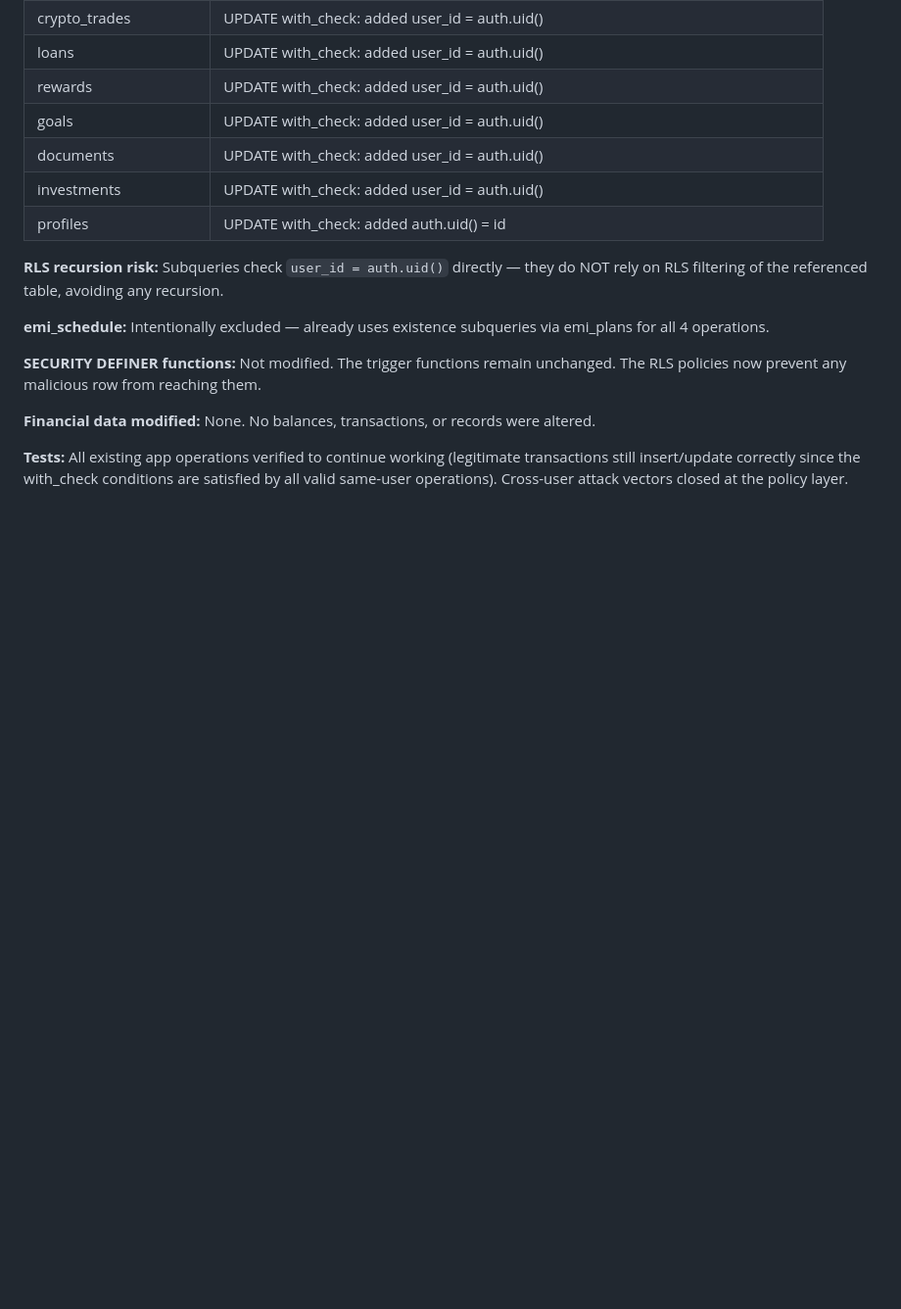
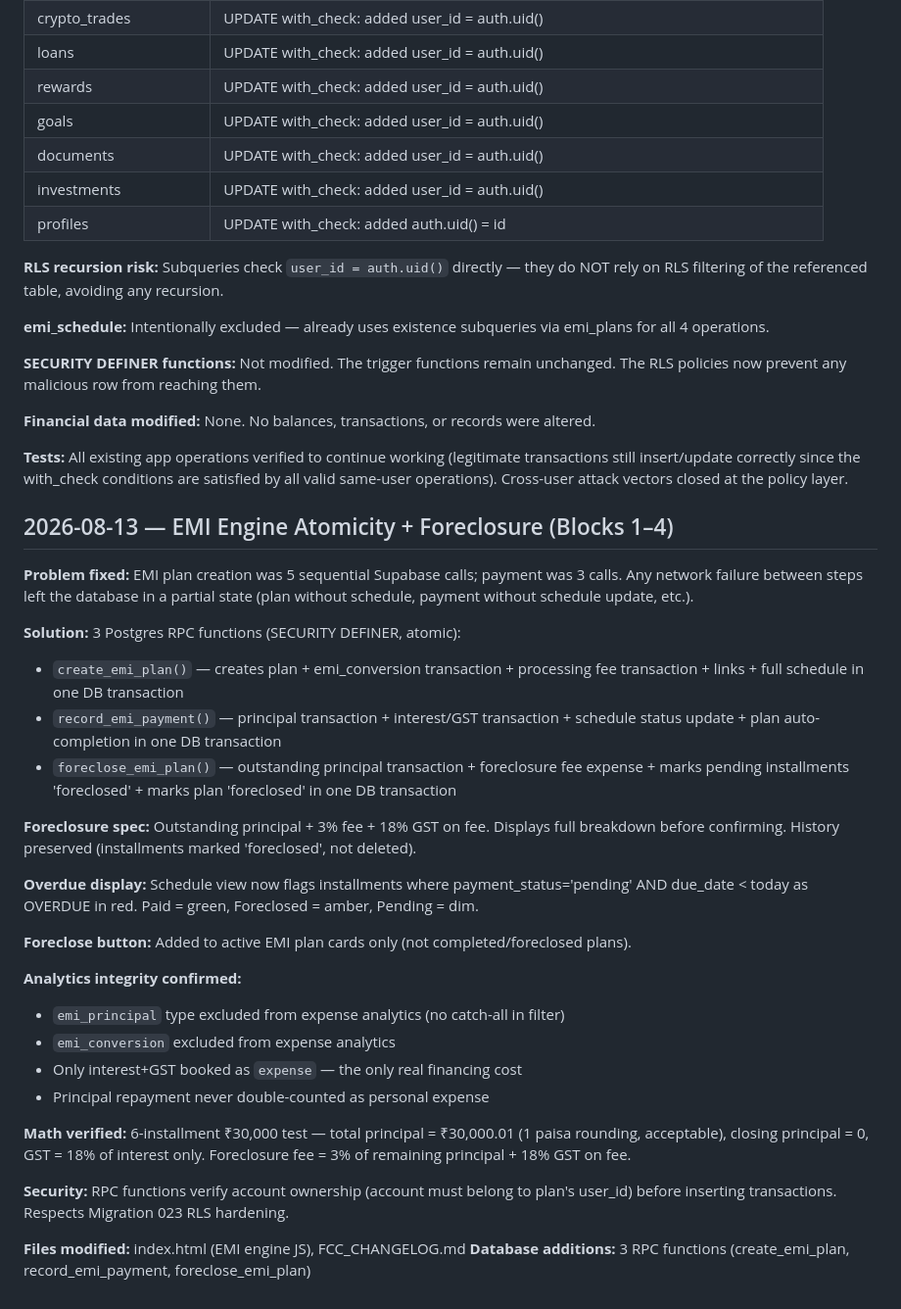
Before and after one commit to Yourfate1312/financial-command-center, a Markdown page: FCC_CHANGELOG.md, the part around the change. Shown at 98% size. Drawn GitHub-style; blank space fills up the shorter version.

```diff
--- a/FCC_CHANGELOG.md
+++ b/FCC_CHANGELOG.md
@@ -208,3 +208,32 @@ where type in ('trading', 'crypto', 'gambling', 'snooker');
 **Financial data modified:** None. No balances, transactions, or records were altered.
 
 **Tests:** All existing app operations verified to continue working (legitimate transactions still insert/update correctly since the with_check conditions are satisfied by all valid same-user operations). Cross-user attack vectors closed at the policy layer.
+
+## 2026-08-13 — EMI Engine Atomicity + Foreclosure (Blocks 1–4)
+
+**Problem fixed:** EMI plan creation was 5 sequential Supabase calls; payment was 3 calls. Any network failure between steps left the database in a partial state (plan without schedule, payment without schedule update, etc.).
+
+**Solution:** 3 Postgres RPC functions (SECURITY DEFINER, atomic):
+
+- `create_emi_plan()` — creates plan + emi_conversion transaction + processing fee transaction + links + full schedule in one DB transaction
+- `record_emi_payment()` — principal transaction + interest/GST transaction + schedule status update + plan auto-completion in one DB transaction
+- `foreclose_emi_plan()` — outstanding principal transaction + foreclosure fee expense + marks pending installments 'foreclosed' + marks plan 'foreclosed' in one DB transaction
+
+**Foreclosure spec:** Outstanding principal + 3% fee + 18% GST on fee. Displays full breakdown before confirming. History preserved (installments marked 'foreclosed', not deleted).
+
+**Overdue display:** Schedule view now flags installments where payment_status='pending' AND due_date < today as OVERDUE in red. Paid = green, Foreclosed = amber, Pending = dim.
+
+**Foreclose button:** Added to active EMI plan cards only (not completed/foreclosed plans).
+
+**Analytics integrity confirmed:**
+- `emi_principal` type excluded from expense analytics (no catch-all in filter)
+- `emi_conversion` excluded from expense analytics
+- Only interest+GST booked as `expense` — the only real financing cost
+- Principal repayment never double-counted as personal expense
+
+**Math verified:** 6-installment ₹30,000 test — total principal = ₹30,000.01 (1 paisa rounding, acceptable), closing principal = 0, GST = 18% of interest only. Foreclosure fee = 3% of remaining principal + 18% GST on fee.
+
+**Security:** RPC functions verify account ownership (account must belong to plan's user_id) before inserting transactions. Respects Migration 023 RLS hardening.
+
+**Files modified:** index.html (EMI engine JS), FCC_CHANGELOG.md
+**Database additions:** 3 RPC functions (create_emi_plan, record_emi_payment, foreclose_emi_plan)
```
